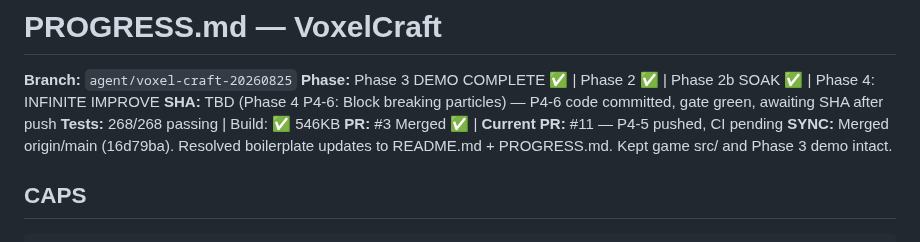
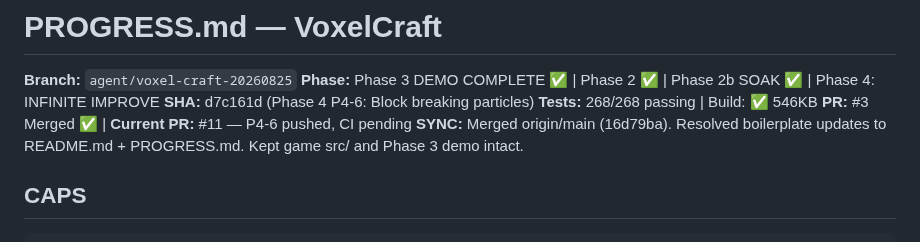
Before and after one commit to fr4iser90/autonomous-lab, a Markdown page: PROGRESS.md, the part around the change. Drawn GitHub-style.

Commit message:
P4-6: Update SHA and PR ref in PROGRESS.md

```diff
--- a/PROGRESS.md
+++ b/PROGRESS.md
@@ -2,9 +2,9 @@
 
 **Branch:** `agent/voxel-craft-20260825`
 **Phase:** Phase 3 DEMO COMPLETE ✅ | Phase 2 ✅ | Phase 2b SOAK ✅ | Phase 4: INFINITE IMPROVE
-**SHA:** TBD (Phase 4 P4-6: Block breaking particles) — P4-6 code committed, gate green, awaiting SHA after push
+**SHA:** d7c161d (Phase 4 P4-6: Block breaking particles)
 **Tests:** 268/268 passing | Build: ✅ 546KB
-**PR:** #3 Merged ✅ | **Current PR:** #11 — P4-5 pushed, CI pending
+**PR:** #3 Merged ✅ | **Current PR:** #11 — P4-6 pushed, CI pending
 **SYNC:** Merged origin/main (16d79ba). Resolved boilerplate updates to README.md + PROGRESS.md. Kept game src/ and Phase 3 demo intact.
 
 ## CAPS
```
